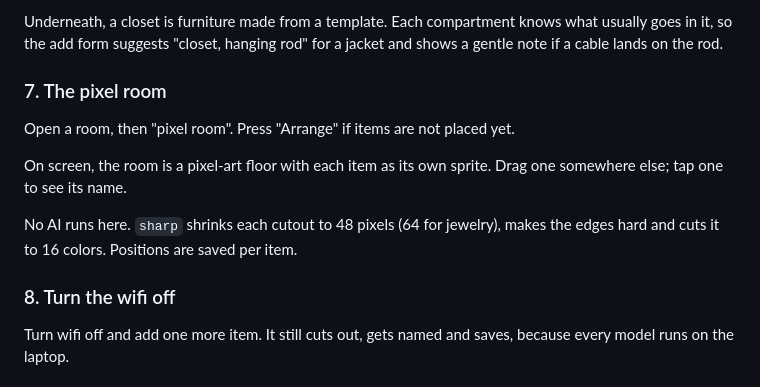
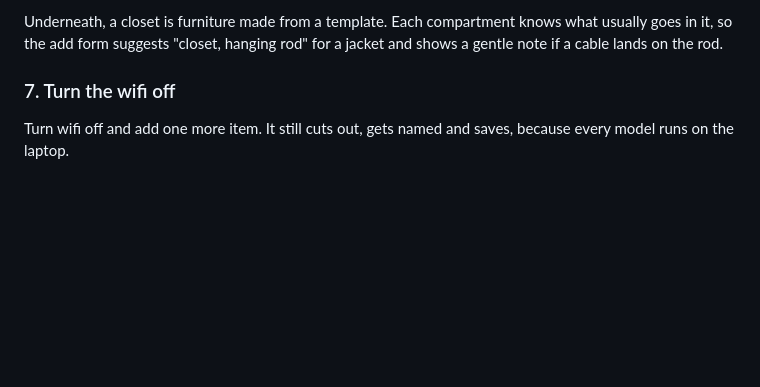
Before and after one commit to A-Shalchian/otaghdb, a Markdown page: DEMO.md, the part around the change. GitHub-like rendering; blank space fills up the shorter version.

Commit message:
Drop the unfinished pixel room from the demo script

```diff
--- a/DEMO.md
+++ b/DEMO.md
@@ -77,15 +77,7 @@ On screen, the hanging rod is a row of clothes on hangers that you swipe through
 
 Underneath, a closet is furniture made from a template. Each compartment knows what usually goes in it, so the add form suggests "closet, hanging rod" for a jacket and shows a gentle note if a cable lands on the rod.
 
-### 7. The pixel room
-
-Open a room, then "pixel room". Press "Arrange" if items are not placed yet.
-
-On screen, the room is a pixel-art floor with each item as its own sprite. Drag one somewhere else; tap one to see its name.
-
-No AI runs here. `sharp` shrinks each cutout to 48 pixels (64 for jewelry), makes the edges hard and cuts it to 16 colors. Positions are saved per item.
-
-### 8. Turn the wifi off
+### 7. Turn the wifi off
 
 Turn wifi off and add one more item. It still cuts out, gets named and saves, because every model runs on the laptop.
 
```
Also changed, not shown: PLAN.md (+2 -3 lines).
